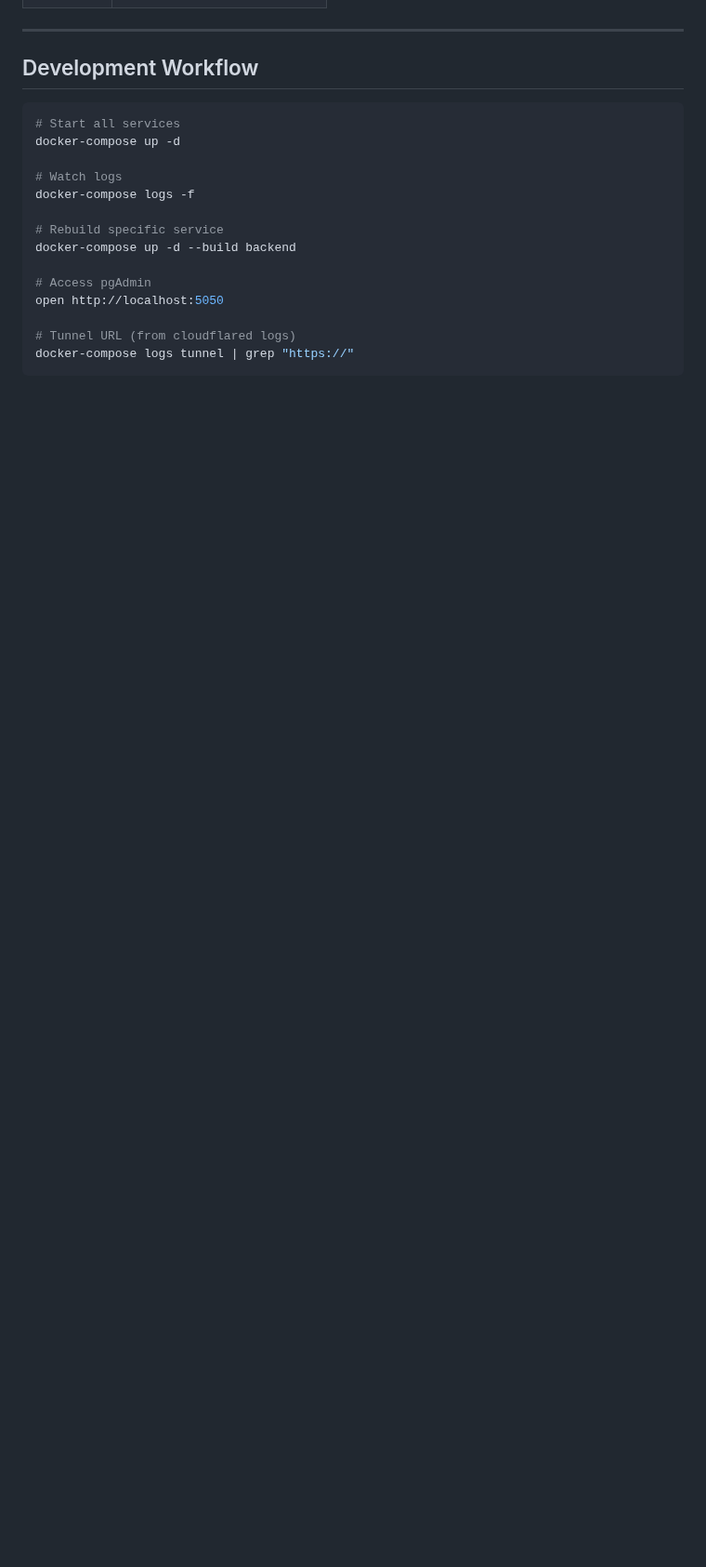
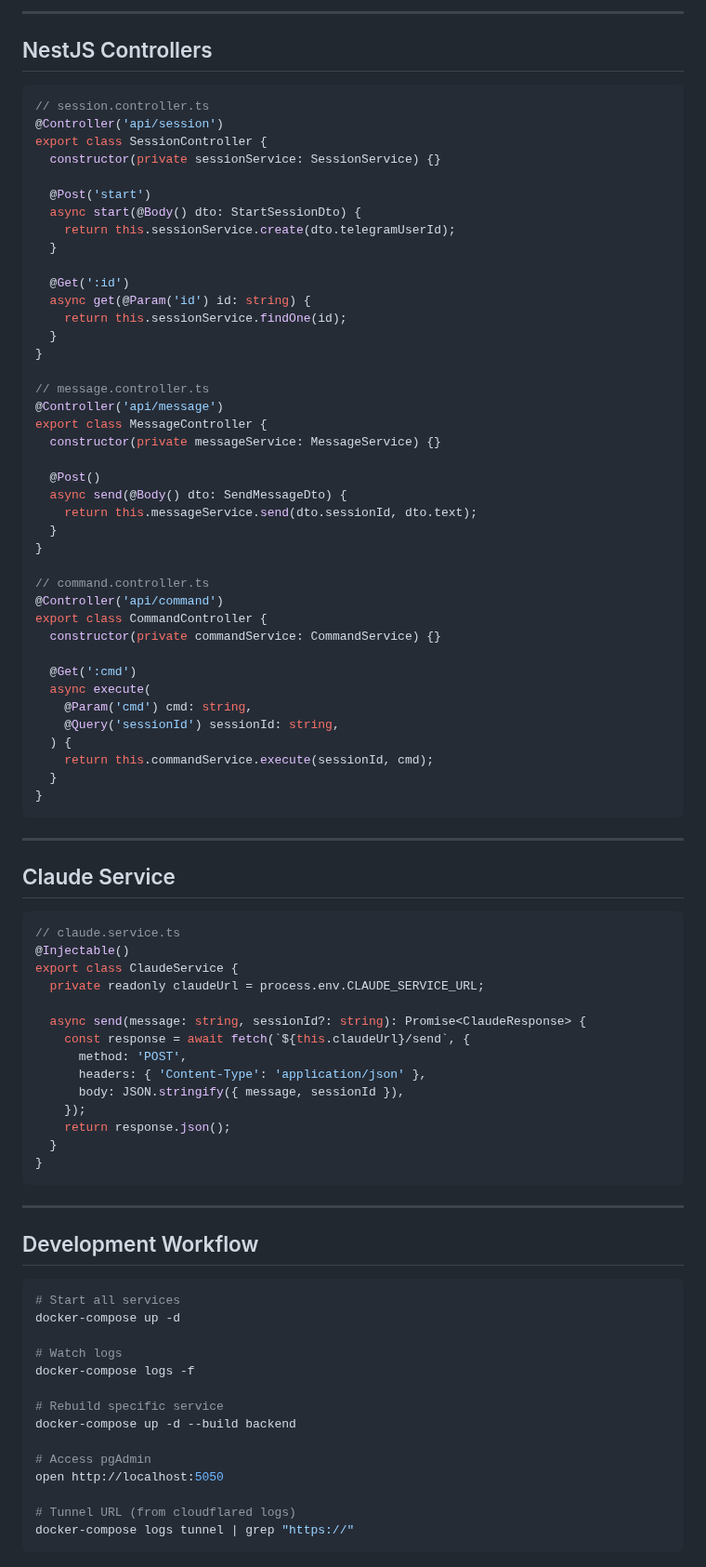
Before and after one commit to JAPA-Gerthner/claude-gm, a Markdown page: webapp/DESIGN.md, the part around one of its changes. Shown at 93% size. GitHub-like rendering; blank space fills up the shorter version.

````diff
--- a/webapp/DESIGN.md
+++ b/webapp/DESIGN.md
@@ -445,3 +550,70 @@ NODE_ENV=development
+---
+
+## NestJS Controllers
+
+```typescript
+// session.controller.ts
+@Controller('api/session')
+export class SessionController {
+  constructor(private sessionService: SessionService) {}
+
+  @Post('start')
+  async start(@Body() dto: StartSessionDto) {
+    return this.sessionService.create(dto.telegramUserId);
+  }
+
+  @Get(':id')
+  async get(@Param('id') id: string) {
+    return this.sessionService.findOne(id);
+  }
+}
+
+// message.controller.ts
+@Controller('api/message')
+export class MessageController {
+  constructor(private messageService: MessageService) {}
+
+  @Post()
+  async send(@Body() dto: SendMessageDto) {
+    return this.messageService.send(dto.sessionId, dto.text);
+  }
+}
+
+// command.controller.ts
+@Controller('api/command')
+export class CommandController {
+  constructor(private commandService: CommandService) {}
+
+  @Get(':cmd')
+  async execute(
+    @Param('cmd') cmd: string,
+    @Query('sessionId') sessionId: string,
+  ) {
+    return this.commandService.execute(sessionId, cmd);
+  }
+}
+```
+
+---
+
+## Claude Service
+
+```typescript
+// claude.service.ts
+@Injectable()
+export class ClaudeService {
+  private readonly claudeUrl = process.env.CLAUDE_SERVICE_URL;
+
+  async send(message: string, sessionId?: string): Promise<ClaudeResponse> {
+    const response = await fetch(`${this.claudeUrl}/send`, {
+      method: 'POST',
+      headers: { 'Content-Type': 'application/json' },
+      body: JSON.stringify({ message, sessionId }),
+    });
+    return response.json();
+  }
+}
+```
 
 ---
 
````
Also changed, not shown: other parts of webapp/DESIGN.md (+107 -2 lines).
